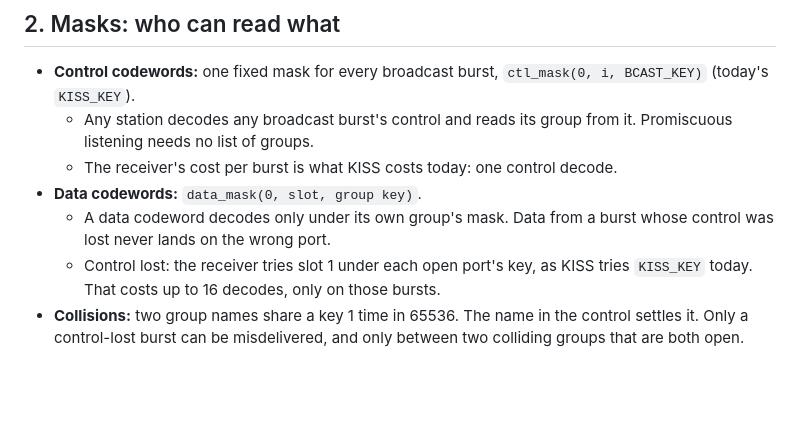
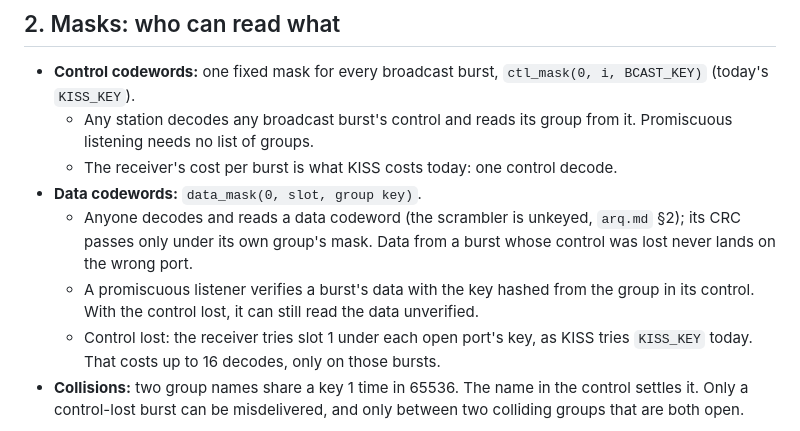
Before and after one commit to arodland/Data2G, a Markdown page: docs/broadcast.md, the part around the change. Rendered like a GitHub page; blank space fills up the shorter version.

Commit message:
broadcast.md: data codewords are readable by anyone; the group mask only checks them
Co-Authored-By: Claude Opus 5.5 <noreply@anthropic.com>
Claude-Session: https://claude.ai/code/session_01WEyCjZ6X9KsKsMwL5r7PYo

```diff
--- a/docs/broadcast.md
+++ b/docs/broadcast.md
@@ -29,8 +29,11 @@ Needs a decision:
     Promiscuous listening needs no list of groups.
   - The receiver's cost per burst is what KISS costs today: one control decode.
 - **Data codewords:** `data_mask(0, slot, group key)`.
-  - A data codeword decodes only under its own group's mask. Data from a burst whose
-    control was lost never lands on the wrong port.
+  - Anyone decodes and reads a data codeword (the scrambler is unkeyed, `arq.md` §2);
+    its CRC passes only under its own group's mask. Data from a burst whose control
+    was lost never lands on the wrong port.
+  - A promiscuous listener verifies a burst's data with the key hashed from the group
+    in its control. With the control lost, it can still read the data unverified.
   - Control lost: the receiver tries slot 1 under each open port's key, as KISS tries
     `KISS_KEY` today. That costs up to 16 decodes, only on those bursts.
 - **Collisions:** two group names share a key 1 time in 65536. The name in the control
```
